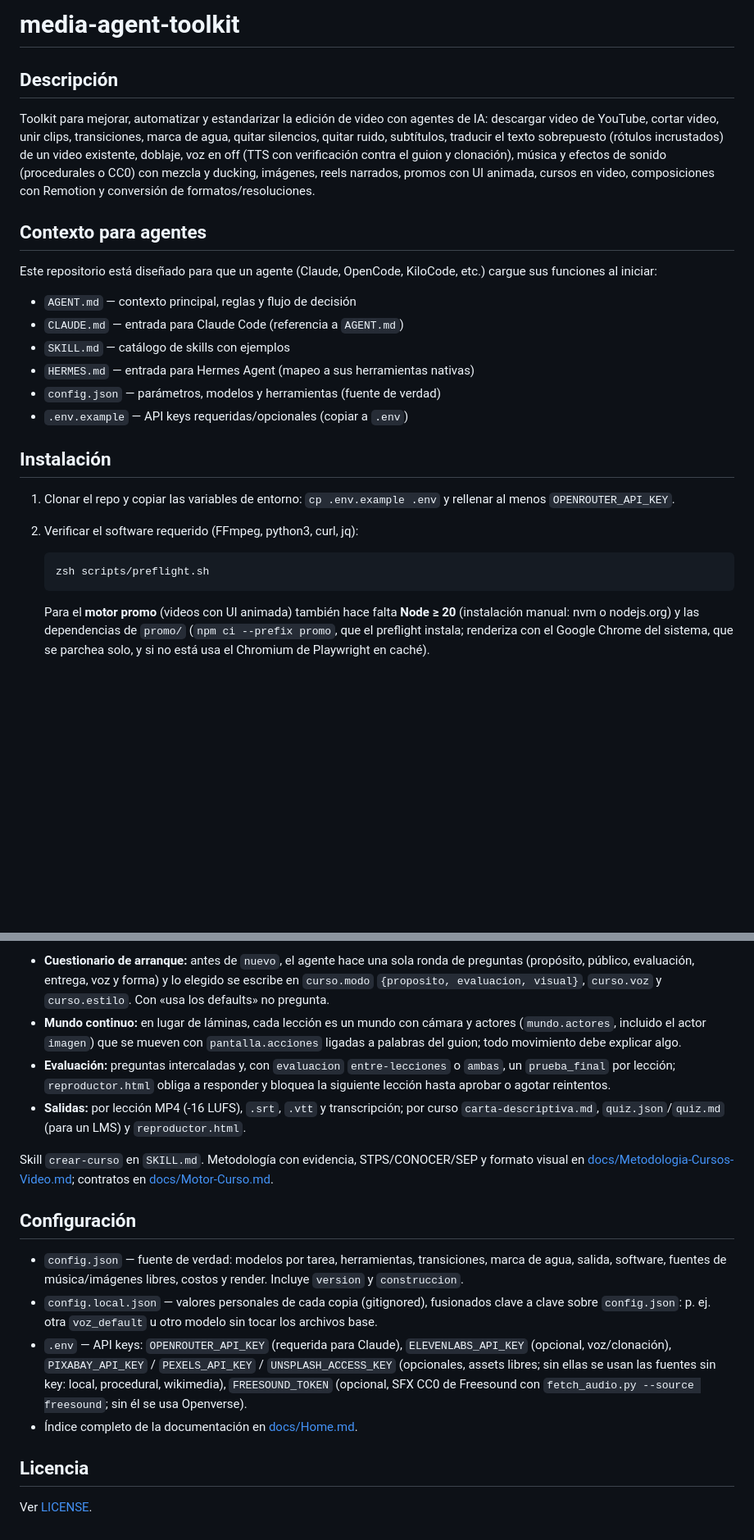
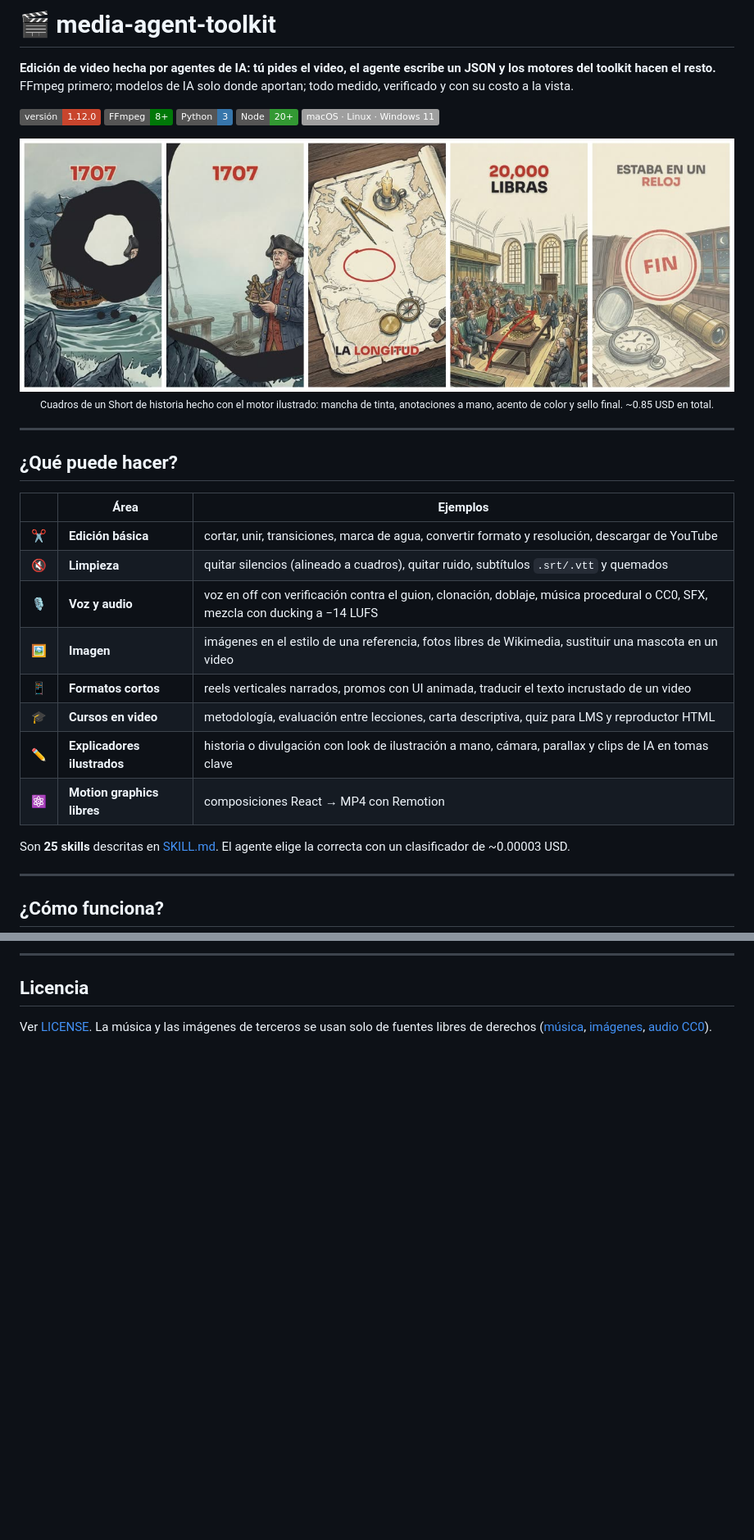
Before and after one commit to Xavier-Guereque/media-agent-toolkit, a Markdown page: README.md, 2 parts joined by grey strips. Shown at 82% size. Rendered like a GitHub page; pictures changed too: assets/imagenes/readme/firma.jpg (added); badges without logos; blank space fills up the shorter version.

Commit message:
README más gráfico: diagramas de flujo, motores, firma ilustrada, instalación por sistema y costos medidos

````diff
--- a/README.md
+++ b/README.md
@@ -1,31 +1,37 @@
-# media-agent-toolkit
+# 🎬 media-agent-toolkit
 
-## Descripción
+**Edición de video hecha por agentes de IA: tú pides el video, el agente escribe un JSON y los motores del toolkit hacen
+el resto.** FFmpeg primero; modelos de IA solo donde aportan; todo medido, verificado y con su costo a la vista.
 
-Toolkit para mejorar, automatizar y estandarizar la edición de video con agentes de IA: descargar video de YouTube, cortar video, unir clips, transiciones, marca de agua, quitar silencios, quitar ruido, subtítulos, traducir el texto sobrepuesto (rótulos incrustados) de un video existente, doblaje, voz en off (TTS con verificación contra el guion y clonación), música y efectos de sonido (procedurales o CC0) con mezcla y ducking, imágenes, reels narrados, promos con UI animada, cursos en video, composiciones con Remotion y conversión de formatos/resoluciones.
+![versión](https://img.shields.io/badge/versión-1.12.0-c8452d)
+![FFmpeg](https://img.shields.io/badge/FFmpeg-8%2B-007808)
+![Python](https://img.shields.io/badge/Python-3-3776ab)
+![Node](https://img.shields.io/badge/Node-20%2B-339933)
+![macOS · Linux · Windows 11](https://img.shields.io/badge/macOS%20·%20Linux%20·%20Windows%2011-lightgrey)
 
-## Contexto para agentes
+<p align="center">
+  <img src="assets/imagenes/readme/firma.jpg" alt="Short ilustrado hecho con el toolkit: transición de mancha de tinta, anotación a mano, flecha y sello final" width="100%">
+  <br><sub>Cuadros de un Short de historia hecho con el motor ilustrado: mancha de tinta, anotaciones a mano, acento de color y sello final. ~0.85 USD en total.</sub>
+</p>
 
-Este repositorio está diseñado para que un agente (Claude, OpenCode, KiloCode, etc.) cargue sus funciones al iniciar:
+---
 
-- `AGENT.md` — contexto principal, reglas y flujo de decisión
-- `CLAUDE.md` — entrada para Claude Code (referencia a `AGENT.md`)
-- `SKILL.md` — catálogo de skills con ejemplos
-- `HERMES.md` — entrada para Hermes Agent (mapeo a sus herramientas nativas)
-- `config.json` — parámetros, modelos y herramientas (fuente de verdad)
-- `.env.example` — API keys requeridas/opcionales (copiar a `.env`)
+## ¿Qué puede hacer?
 
-## Instalación
+| | Área | Ejemplos |
+|---|---|---|
+| ✂️ | **Edición básica** | cortar, unir, transiciones, marca de agua, convertir formato y resolución, descargar de YouTube |
+| 🔇 | **Limpieza** | quitar silencios (alineado a cuadros), quitar ruido, subtítulos `.srt/.vtt` y quemados |
+| 🎙️ | **Voz y audio** | voz en off con verificación contra el guion, clonación, doblaje, música procedural o CC0, SFX, mezcla con ducking a −14 LUFS |
+| 🖼️ | **Imagen** | imágenes en el estilo de una referencia, fotos libres de Wikimedia, sustituir una mascota en un video |
+| 📱 | **Formatos cortos** | reels verticales narrados, promos con UI animada, traducir el texto incrustado de un video |
+| 🎓 | **Cursos en video** | metodología, evaluación entre lecciones, carta descriptiva, quiz para LMS y reproductor HTML |
+| ✏️ | **Explicadores ilustrados** | historia o divulgación con look de ilustración a mano, cámara, parallax y clips de IA en tomas clave |
+| ⚛️ | **Motion graphics libres** | composiciones React → MP4 con Remotion |
 
-1. Clonar el repo y copiar las variables de entorno: `cp .env.example .env` y rellenar al menos `OPENROUTER_API_KEY`.
-2. Verificar el software requerido (FFmpeg, python3, curl, jq):
+Son **25 skills** descritas en [SKILL.md](SKILL.md). El agente elige la correcta con un clasificador de ~0.00003 USD.
 
-   ```bash
-   zsh scripts/preflight.sh
-   ```
+---
 
-   Para el **motor promo** (videos con UI animada) también hace falta **Node ≥ 20** (instalación manual:
-   nvm o nodejs.org) y las dependencias de `promo/` (`npm ci --prefix promo`, que el preflight instala;
-   renderiza con el Google Chrome del sistema, que se parchea solo, y si no está usa el Chromium de
-   Playwright en caché).
+## ¿Cómo funciona?
 
@@ -162,18 +360,7 @@ Etapas sueltas: `validar → voz → componer → qa [--jev] → render [--lecci
 
-- **Cuestionario de arranque:** antes de `nuevo`, el agente hace una sola ronda de preguntas (propósito, público, evaluación, entrega, voz y forma) y lo elegido se escribe en `curso.modo` `{proposito, evaluacion, visual}`, `curso.voz` y `curso.estilo`. Con «usa los defaults» no pregunta.
-- **Mundo continuo:** en lugar de láminas, cada lección es un mundo con cámara y actores (`mundo.actores`, incluido el actor `imagen`) que se mueven con `pantalla.acciones` ligadas a palabras del guion; todo movimiento debe explicar algo.
-- **Evaluación:** preguntas intercaladas y, con `evaluacion` `entre-lecciones` o `ambas`, un `prueba_final` por lección; `reproductor.html` obliga a responder y bloquea la siguiente lección hasta aprobar o agotar reintentos.
-- **Salidas:** por lección MP4 (-16 LUFS), `.srt`, `.vtt` y transcripción; por curso `carta-descriptiva.md`, `quiz.json`/`quiz.md` (para un LMS) y `reproductor.html`.
-
-Skill `crear-curso` en `SKILL.md`. Metodología con evidencia, STPS/CONOCER/SEP y formato visual en [docs/Metodologia-Cursos-Video.md](docs/Metodologia-Cursos-Video.md); contratos en [docs/Motor-Curso.md](docs/Motor-Curso.md).
-
-## Configuración
-
-- `config.json` — fuente de verdad: modelos por tarea, herramientas, transiciones, marca de agua, salida, software, fuentes de música/imágenes libres, costos y render. Incluye `version` y `construccion`.
-- `config.local.json` — valores personales de cada copia (gitignored), fusionados clave a clave sobre `config.json`: p. ej. otra `voz_default` u otro modelo sin tocar los archivos base.
-- `.env` — API keys: `OPENROUTER_API_KEY` (requerida para Claude), `ELEVENLABS_API_KEY` (opcional, voz/clonación), `PIXABAY_API_KEY` / `PEXELS_API_KEY` / `UNSPLASH_ACCESS_KEY` (opcionales, assets libres; sin ellas se usan las fuentes sin key: local, procedural, wikimedia), `FREESOUND_TOKEN` (opcional, SFX CC0 de Freesound con `fetch_audio.py --source freesound`; sin él se usa Openverse).
-- Índice completo de la documentación en [docs/Home.md](docs/Home.md).
+---
 
 ## Licencia
 
-Ver [LICENSE](LICENSE).
+Ver [LICENSE](LICENSE). La música y las imágenes de terceros se usan solo de fuentes libres de derechos
+([música](docs/Musica-Libre-de-Derechos.md), [imágenes](docs/Imagenes-Libres-de-Derechos.md), [audio CC0](docs/Audio-CC0.md)).
````
Also changed, not shown: other parts of README.md (+272 -80 lines), assets/imagenes/readme/entintado.jpg (added), assets/imagenes/readme/hoja_casa_mini.jpg (added).
